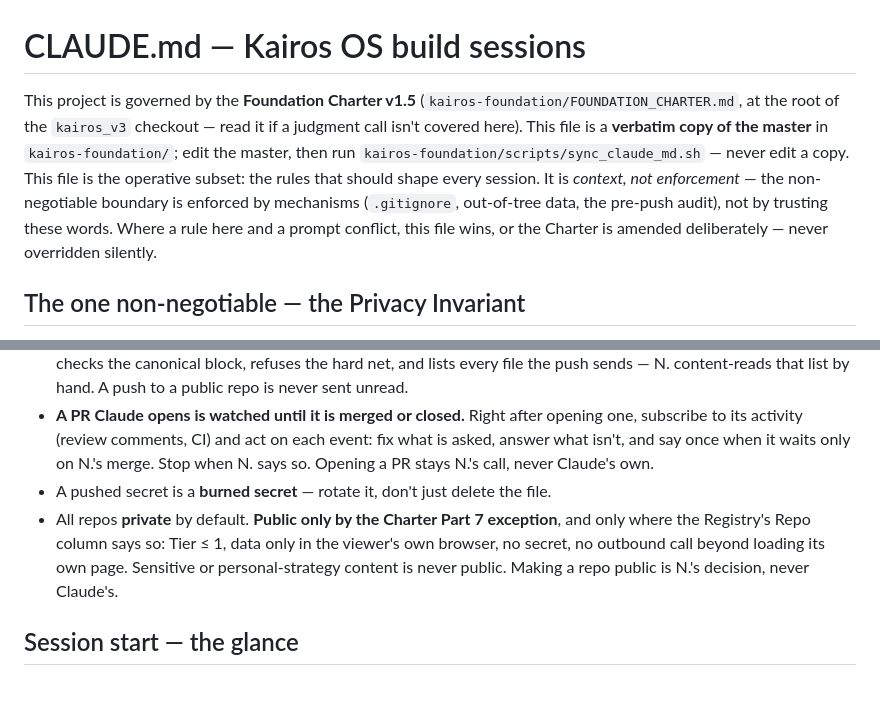
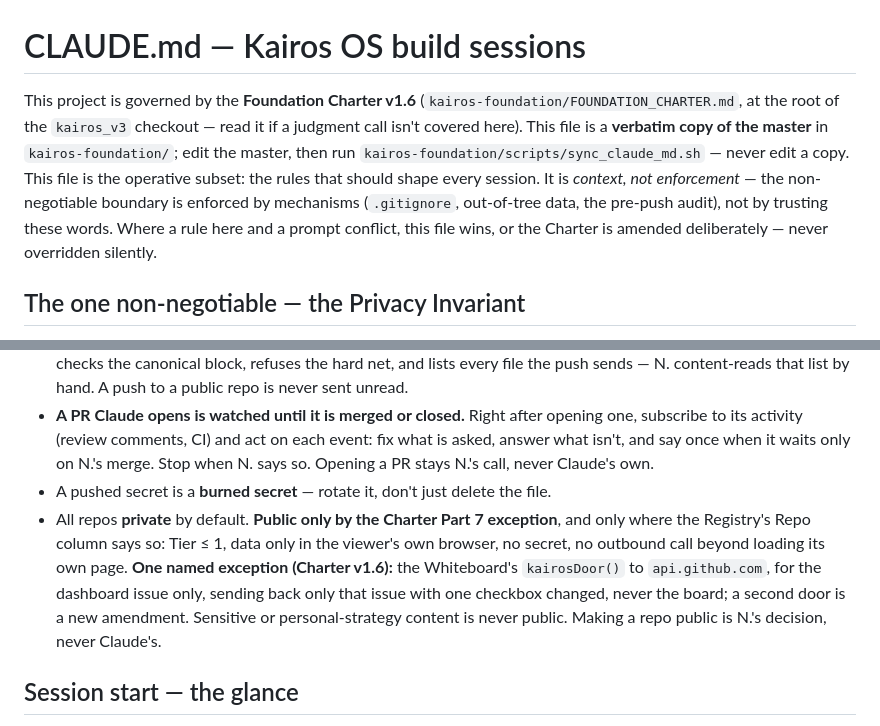
Before and after one commit to nklassen-app/kairos-floor, a Markdown page: CLAUDE.md, 2 parts joined by grey strips. GitHub-like rendering; blank space fills up the shorter version.

Commit message:
CLAUDE.md: sync with the foundation master (Charter v1.6)
Co-Authored-By: Claude Opus 5.5 <noreply@anthropic.com>

```diff
--- a/CLAUDE.md
+++ b/CLAUDE.md
@@ -1,6 +1,6 @@
 # CLAUDE.md — Kairos OS build sessions
 
-This project is governed by the **Foundation Charter v1.5** (`kairos-foundation/FOUNDATION_CHARTER.md`, at the root of the `kairos_v3` checkout — read it if a judgment call isn't covered here). This file is a **verbatim copy of the master** in `kairos-foundation/`; edit the master, then run `kairos-foundation/scripts/sync_claude_md.sh` — never edit a copy. This file is the operative subset: the rules that should shape every session. It is *context, not enforcement* — the non-negotiable boundary is enforced by mechanisms (`.gitignore`, out-of-tree data, the pre-push audit), not by trusting these words. Where a rule here and a prompt conflict, this file wins, or the Charter is amended deliberately — never overridden silently.
+This project is governed by the **Foundation Charter v1.6** (`kairos-foundation/FOUNDATION_CHARTER.md`, at the root of the `kairos_v3` checkout — read it if a judgment call isn't covered here). This file is a **verbatim copy of the master** in `kairos-foundation/`; edit the master, then run `kairos-foundation/scripts/sync_claude_md.sh` — never edit a copy. This file is the operative subset: the rules that should shape every session. It is *context, not enforcement* — the non-negotiable boundary is enforced by mechanisms (`.gitignore`, out-of-tree data, the pre-push audit), not by trusting these words. Where a rule here and a prompt conflict, this file wins, or the Charter is amended deliberately — never overridden silently.
 
 ## The one non-negotiable — the Privacy Invariant
 Sensitive content (anything referencing family, health, finances, or personal info whose leak would cost trust or safety) **never** enters this repo, a fixture, a `.db`, a debug dump, or a pasted session. Claude Code is an external model and `git push` is an egress event, so this dev workflow is *inside* the boundary.
@@ -52,7 +52,7 @@ Kairos exists to take load off N., not to add it. N. is the bottleneck, so every
 - **Audit before every push:** `kairos-foundation/scripts/audit_push.sh` (installed as the repo's `pre-push` hook) checks the canonical block, refuses the hard net, and lists every file the push sends — N. content-reads that list by hand. A push to a public repo is never sent unread.
 - **A PR Claude opens is watched until it is merged or closed.** Right after opening one, subscribe to its activity (review comments, CI) and act on each event: fix what is asked, answer what isn't, and say once when it waits only on N.'s merge. Stop when N. says so. Opening a PR stays N.'s call, never Claude's own.
 - A pushed secret is a **burned secret** — rotate it, don't just delete the file.
-- All repos **private** by default. **Public only by the Charter Part 7 exception**, and only where the Registry's Repo column says so: Tier ≤ 1, data only in the viewer's own browser, no secret, no outbound call beyond loading its own page. Sensitive or personal-strategy content is never public. Making a repo public is N.'s decision, never Claude's.
+- All repos **private** by default. **Public only by the Charter Part 7 exception**, and only where the Registry's Repo column says so: Tier ≤ 1, data only in the viewer's own browser, no secret, no outbound call beyond loading its own page. **One named exception (Charter v1.6):** the Whiteboard's `kairosDoor()` to `api.github.com`, for the dashboard issue only, sending back only that issue with one checkbox changed, never the board; a second door is a new amendment. Sensitive or personal-strategy content is never public. Making a repo public is N.'s decision, never Claude's.
 
 ## Session start — the glance
 - **Before touching any file, run `kairos-foundation/scripts/kairos_status.sh`.** It fetches first (P12), so on a device with a live `ssh-agent` this is how another device's push — the phone and the Chromebook working in parallel — shows up as "behind" before you commit on top of it, not after a rejected push. If it shows "behind" on a repo you're about to touch, pull/merge first.
```
